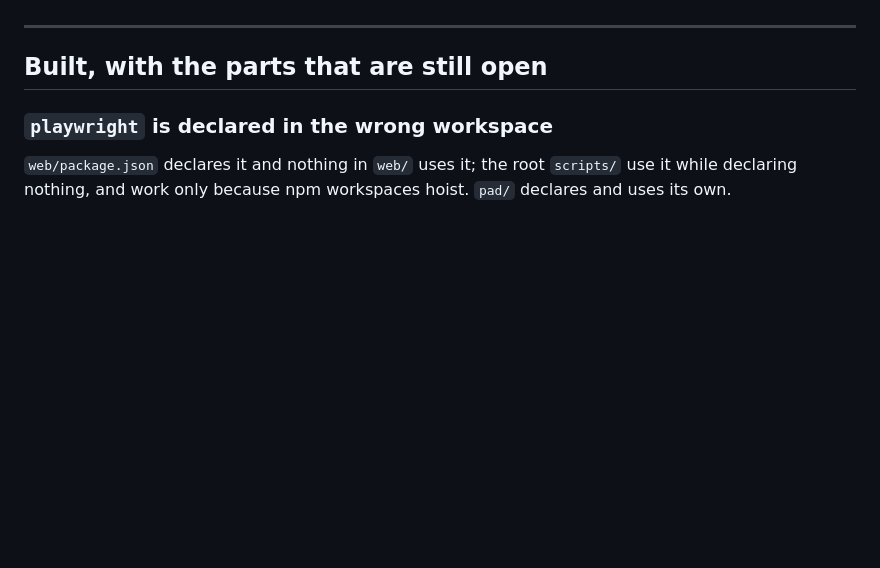
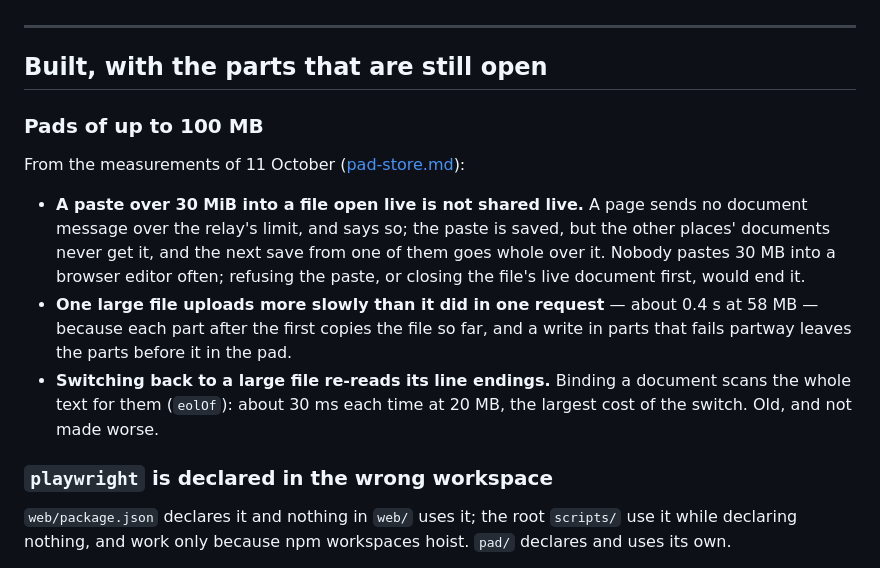
Before and after one commit to rishwanthvallala/ajar, a Markdown page: docs/open-points.md, the part around one of its changes. Rendered like a GitHub page; blank space fills up the shorter version.

```diff
--- a/docs/open-points.md
+++ b/docs/open-points.md
@@ -279,6 +272,23 @@ the pad needs it to work.
 ---
 
 ## Built, with the parts that are still open
+
+### Pads of up to 100 MB
+
+From the measurements of 11 October ([pad-store.md](dev/pad-store.md#old-against-new-11-october)):
+
+- **A paste over 30 MiB into a file open live is not shared live.** A page
+  sends no document message over the relay's limit, and says so; the paste is
+  saved, but the other places' documents never get it, and the next save from
+  one of them goes whole over it. Nobody pastes 30 MB into a browser editor
+  often; refusing the paste, or closing the file's live document first, would
+  end it.
+- **One large file uploads more slowly than it did in one request** — about
+  0.4 s at 58 MB — because each part after the first copies the file so far,
+  and a write in parts that fails partway leaves the parts before it in the pad.
+- **Switching back to a large file re-reads its line endings.** Binding a
+  document scans the whole text for them (`eolOf`): about 30 ms each time at
+  20 MB, the largest cost of the switch. Old, and not made worse.
 
 ### `playwright` is declared in the wrong workspace
 
```
Also changed, not shown: other parts of docs/open-points.md (+33 -29 lines).
